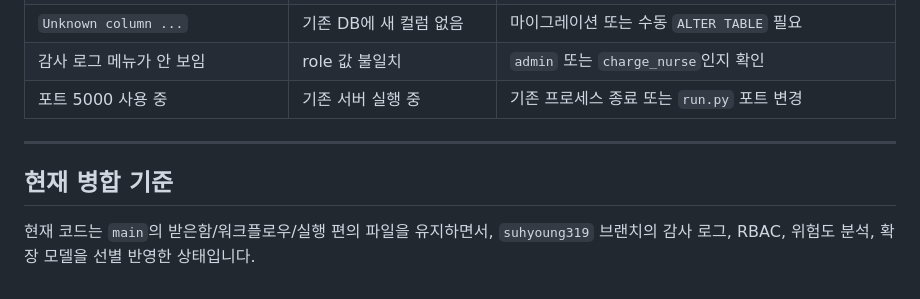
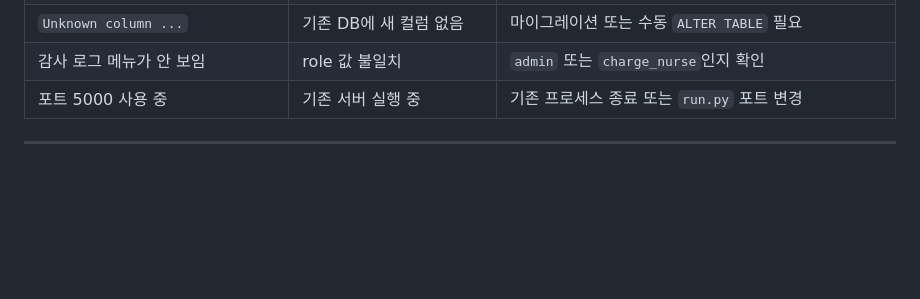
Before and after one commit to suhyoung319/nurse_handover, a Markdown page: README.md, the part around the change. Drawn GitHub-style; blank space fills up the shorter version.

Commit message:
README.md 최신화

```diff
--- a/README.md
+++ b/README.md
@@ -270,7 +270,3 @@ http://127.0.0.1:8000/docs
 | 포트 5000 사용 중 | 기존 서버 실행 중 | 기존 프로세스 종료 또는 `run.py` 포트 변경 |
 
 ---
-
-## 현재 병합 기준
-
-현재 코드는 `main`의 받은함/워크플로우/실행 편의 파일을 유지하면서, `suhyoung319` 브랜치의 감사 로그, RBAC, 위험도 분석, 확장 모델을 선별 반영한 상태입니다.
```
